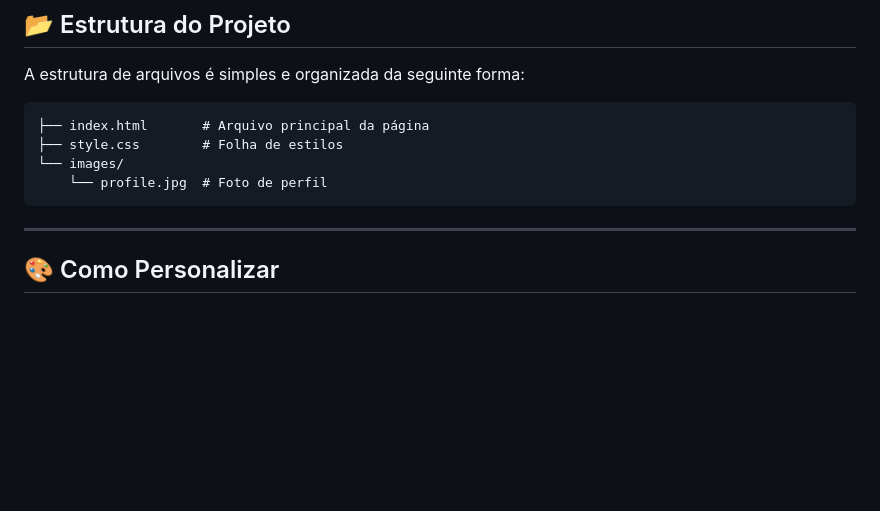
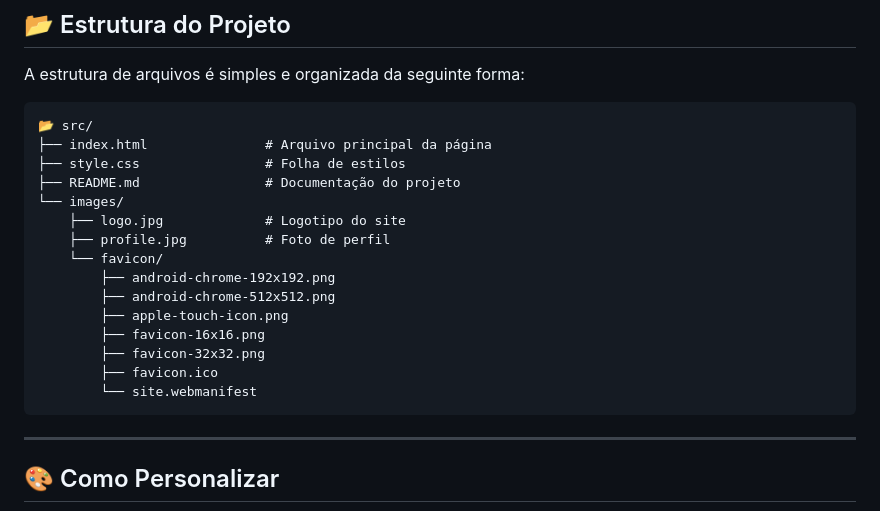
Before and after one commit to levicarlosz/perfil-pessoal, a Markdown page: README.md, the part around the change. Rendered like a GitHub page; blank space fills up the shorter version.

````diff
--- a/README.md
+++ b/README.md
@@ -59,10 +59,21 @@ E pronto\! A página estará visível.
 A estrutura de arquivos é simples e organizada da seguinte forma:
 
 ```
-├── index.html       # Arquivo principal da página
-├── style.css        # Folha de estilos
+📂 src/
+├── index.html               # Arquivo principal da página
+├── style.css                # Folha de estilos
+├── README.md                # Documentação do projeto
 └── images/
-    └── profile.jpg  # Foto de perfil
+    ├── logo.jpg             # Logotipo do site
+    ├── profile.jpg          # Foto de perfil
+    └── favicon/
+        ├── android-chrome-192x192.png
+        ├── android-chrome-512x512.png
+        ├── apple-touch-icon.png
+        ├── favicon-16x16.png
+        ├── favicon-32x32.png
+        ├── favicon.ico
+        └── site.webmanifest
 ```
 
 ---
````
